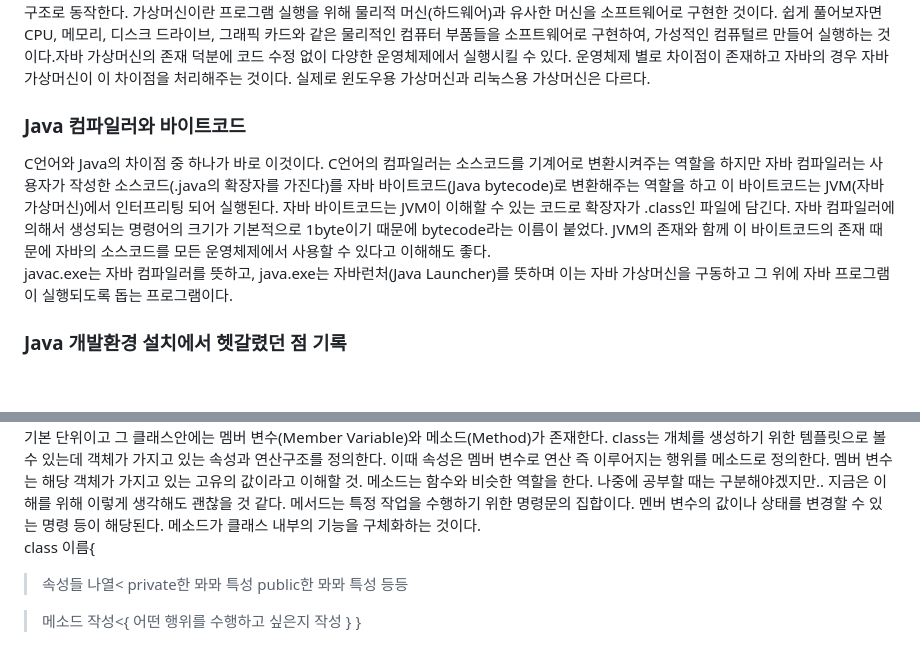
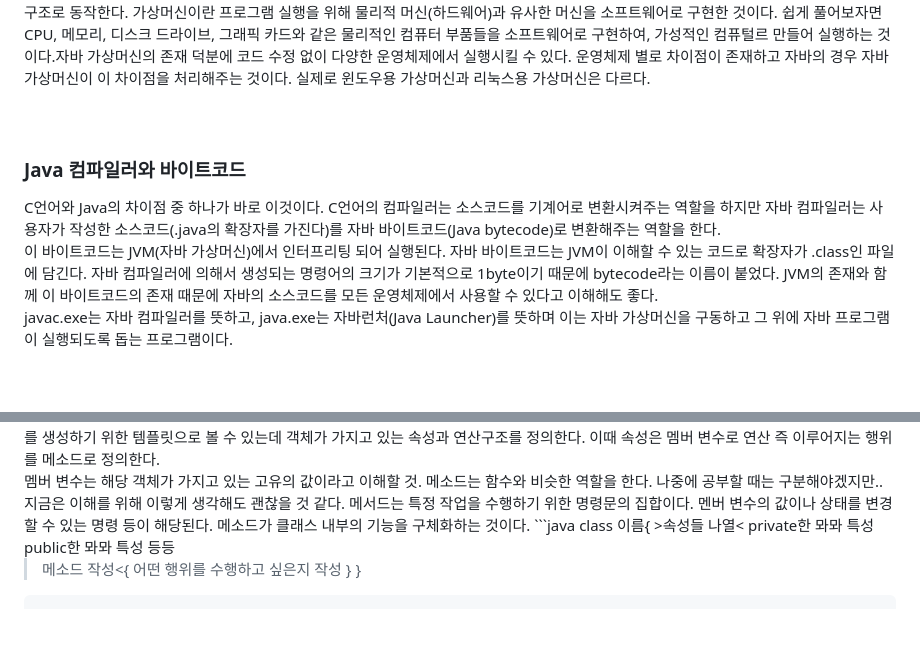
Before and after one commit to orieasy1/23-1-Programming-Study, a Markdown page: Java/2023-04-06-day01.md, 2 parts joined by grey strips. Rendered like a GitHub page; blank space fills up the shorter version.

````diff
--- a/Java/2023-04-06-day01.md
+++ b/Java/2023-04-06-day01.md
@@ -14,8 +14,10 @@ Windows 혹은 Linux 등 모든 운영체제에서 실행가능하다는 특징
 하지만 자바 프로그램은 운영체제가 자바 가상머신(JVM: Java Virtual Machine)을 실행시키고, 자바 가상머신이 자바 프로그램을 실행시키는 구조로 동작한다. 가상머신이란 프로그램 실행을 위해 물리적 머신(하드웨어)과 유사한 머신을 소프트웨어로 구현한 것이다. 쉽게 풀어보자면 CPU, 메모리, 디스크 드라이브, 그래픽 카드와 같은 물리적인 컴퓨터 부품들을 소프트웨어로 구현하여, 가성적인 컴퓨털르 만들어 실행하는 것이다.자바 가상머신의 존재 덕분에 코드 수정 없이 다양한 운영체제에서 실행시킬 수 있다. 운영체제 별로 차이점이 존재하고 자바의 경우 자바 가상머신이 이 차이점을 처리해주는 것이다. 실제로 윈도우용 가상머신과 리눅스용 가상머신은 다르다.
 
+<br><br>
+<h3>Java 컴파일러와 바이트코드</h3>
+C언어와 Java의 차이점 중 하나가 바로 이것이다. C언어의 컴파일러는 소스코드를 기계어로 변환시켜주는 역할을 하지만 자바 컴파일러는 사용자가 작성한 소스코드(.java의 확장자를 가진다)를 자바 바이트코드(Java bytecode)로 변환해주는 역할을 한다.
 
-<h3>Java 컴파일러와 바이트코드</h3>
-C언어와 Java의 차이점 중 하나가 바로 이것이다. C언어의 컴파일러는 소스코드를 기계어로 변환시켜주는 역할을 하지만 자바 컴파일러는 사용자가 작성한 소스코드(.java의 확장자를 가진다)를 자바 바이트코드(Java bytecode)로 변환해주는 역할을 하고 이 바이트코드는 JVM(자바 가상머신)에서 인터프리팅 되어 실행된다. 자바 바이트코드는 JVM이 이해할 수 있는 코드로 확장자가 .class인 파일에 담긴다. 자바 컴파일러에 의해서 생성되는 명령어의 크기가 기본적으로 1byte이기 때문에 bytecode라는 이름이 붙었다. JVM의 존재와 함께 이 바이트코드의 존재 때문에 자바의 소스코드를 모든 운영체제에서 사용할 수 있다고 이해해도 좋다.
-
+이 바이트코드는 JVM(자바 가상머신)에서 인터프리팅 되어 실행된다. 자바 바이트코드는 JVM이 이해할 수 있는 코드로 확장자가 .class인 파일에 담긴다. 자바 컴파일러에 의해서 생성되는 명령어의 크기가 기본적으로 1byte이기 때문에 bytecode라는 이름이 붙었다. JVM의 존재와 함께 이 바이트코드의 존재 때문에 자바의 소스코드를 모든 운영체제에서 사용할 수 있다고 이해해도 좋다.
+<br>
 javac.exe는 자바 컴파일러를 뜻하고, java.exe는 자바런처(Java Launcher)를 뜻하며 이는 자바 가상머신을 구동하고 그 위에 자바 프로그램이 실행되도록 돕는 프로그램이다.
 
@@ -35,6 +39,6 @@ class는 객체 지향 프로그래밍의 기본 단위이고 그 클래스안
 멤버 변수는 해당 객체가 가지고 있는 고유의 값이라고 이해할 것.
 메소드는 함수와 비슷한 역할을 한다. 나중에 공부할 때는 구분해야겠지만.. 지금은 이해를 위해 이렇게 생각해도 괜찮을 것 같다. 메서드는 특정 작업을 수행하기 위한 명령문의 집합이다. 멘버 변수의 값이나 상태를 변경할 수 있는 명령 등이 해당된다. 메소드가 클래스 내부의 기능을 구체화하는 것이다.
-
+```java
 class 이름{
   >속성들 나열<
   private한 뫄뫄 특성
@@ -45,5 +49,5 @@ class 이름{
   어떤 행위를 수행하고 싶은지 작성
   }
 }
-
+```
 class를 사용하여 데이터를 캡슐화하고, 코드를 모듈화하여 재사용성을 높일 수 있다.
````
Also changed, not shown: other parts of Java/2023-04-06-day01.md (+12 -10 lines).
